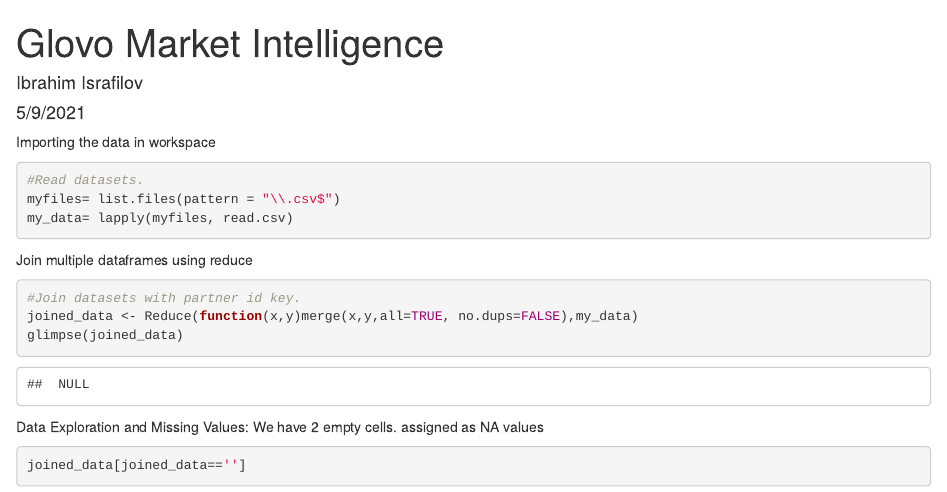
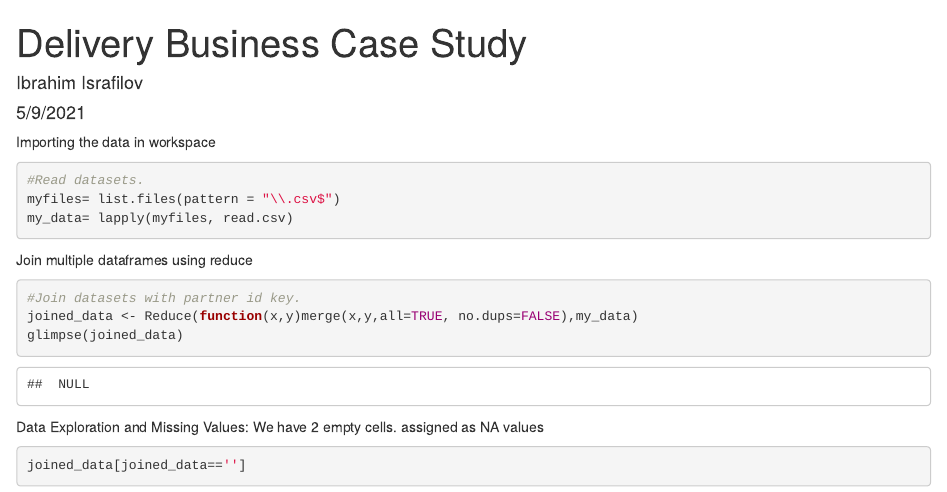
Before and after one commit to Amirgiano/Data_Analysis_Food_Delivery, an R Markdown document (Code.rmd): the page in a window 1100 px wide, from its top. Rendered offline with R 4.5, knitr and Pandoc, with nearby package versions; some code elsewhere in the file could not run offline.

Commit message:
Update Code.rmd

```diff
--- a/Code.rmd
+++ b/Code.rmd
@@ -1,6 +1,6 @@
 
 ---
-title: Glovo Market Intelligence
+title: Delivery Business Case Study
 author: Ibrahim Israfilov
 date: 5/9/2021
 output: html_document
```
